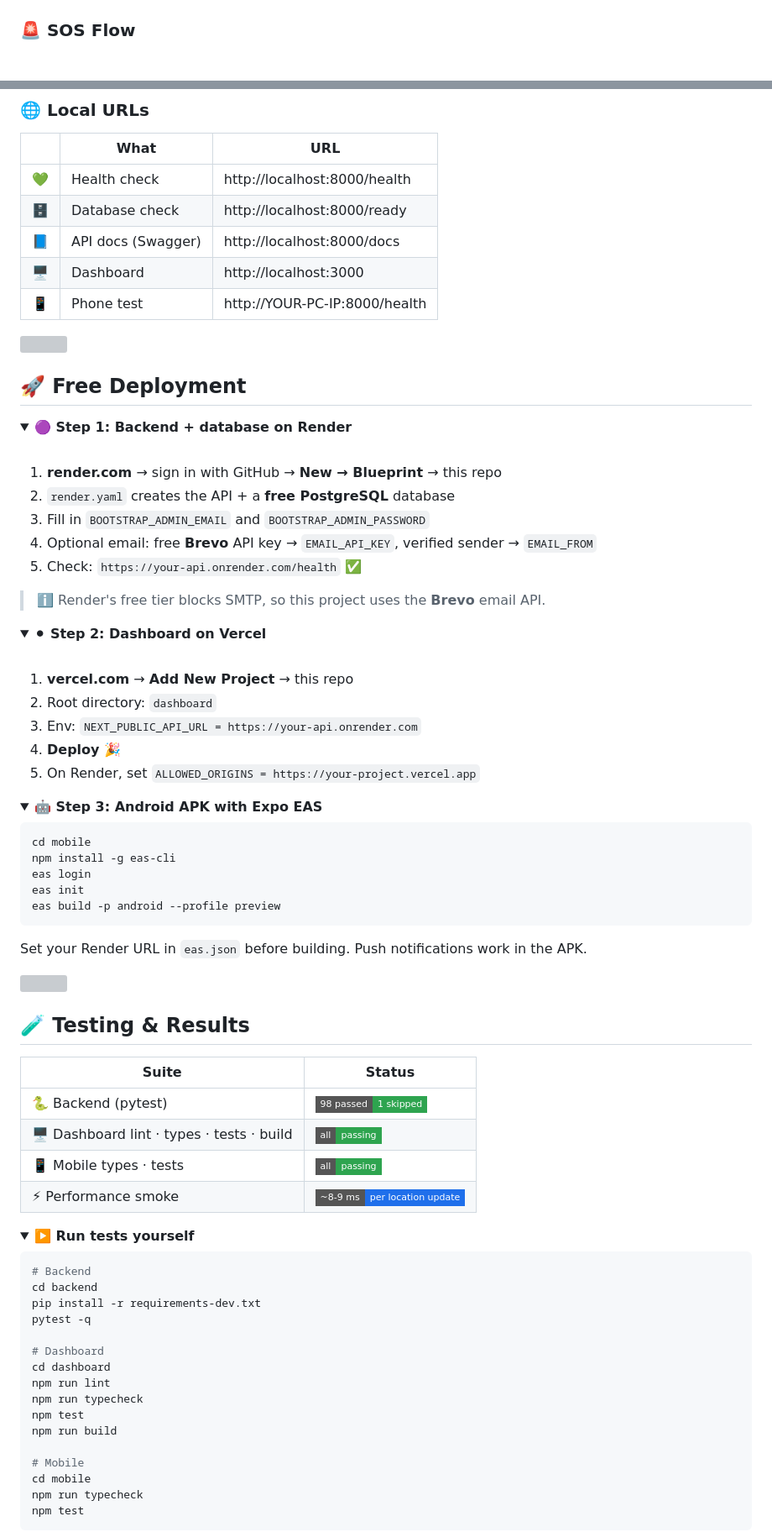
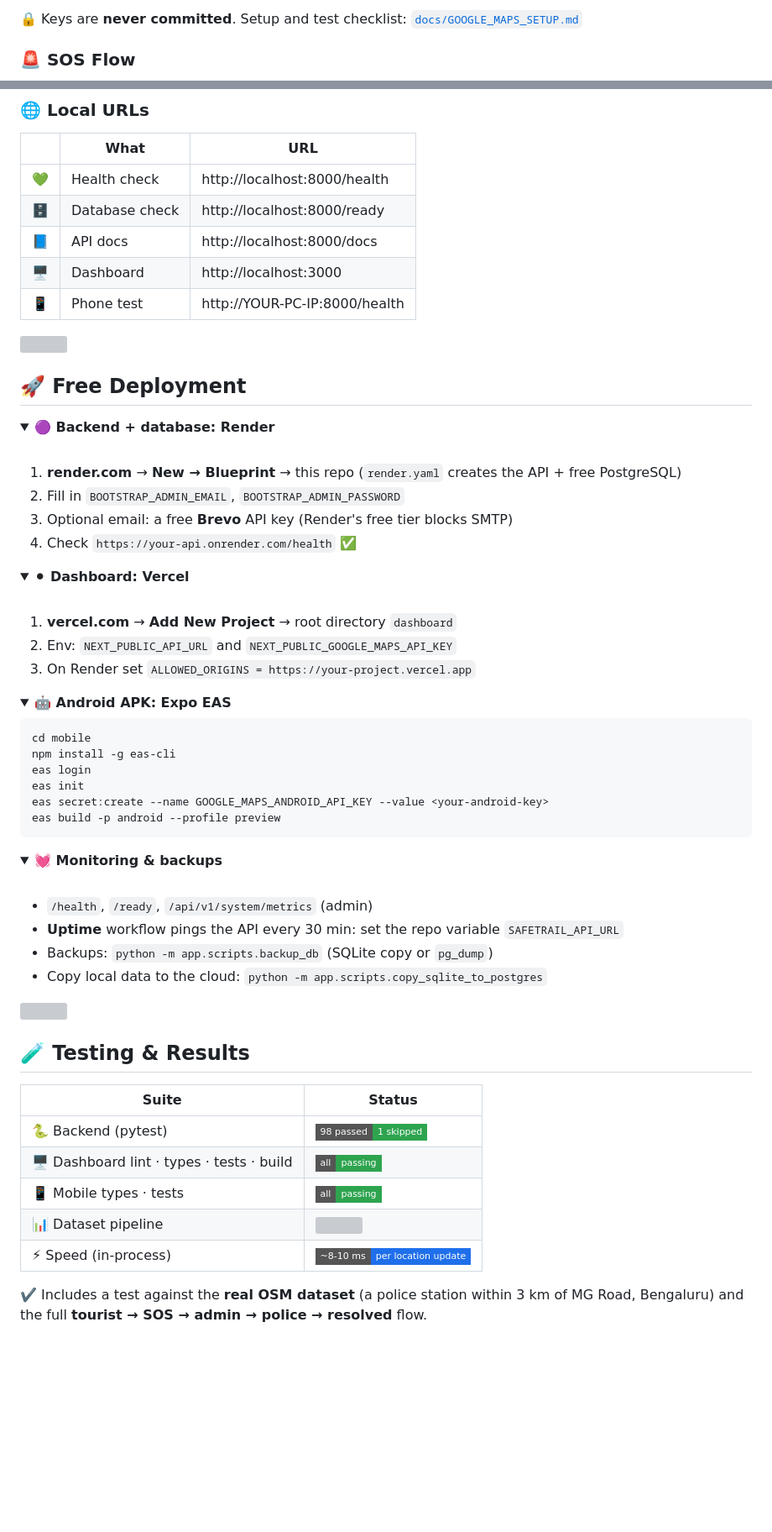
Before and after one commit to nvaltryek-001/Tourist-Safety-monitoring-system, a Markdown page: README.md, 2 parts joined by grey strips. Shown at 84% size. Rendered like a GitHub page; folded sections open; badges without logos; blank space fills up the shorter version; grey boxes are pictures that could not be loaded.

````diff
--- a/README.md
+++ b/README.md
@@ -134,4 +147,6 @@ flowchart LR
 ```
+
+🔒 Keys are **never committed**. Setup and test checklist: [`docs/GOOGLE_MAPS_SETUP.md`](docs/GOOGLE_MAPS_SETUP.md)
 
 ### 🚨 SOS Flow
 
@@ -279,7 +340,7 @@ npx expo start
 |---|---|---|
 | 💚 | Health check | http://localhost:8000/health |
 | 🗄️ | Database check | http://localhost:8000/ready |
-| 📘 | API docs (Swagger) | http://localhost:8000/docs |
+| 📘 | API docs | http://localhost:8000/docs |
 | 🖥️ | Dashboard | http://localhost:3000 |
 | 📱 | Phone test | http://YOUR-PC-IP:8000/health |
 
@@ -288,42 +349,48 @@ npx expo start
 ## 🚀 Free Deployment
 
 <details>
-<summary><b>🟣 Step 1: Backend + database on Render</b></summary>
+<summary><b>🟣 Backend + database: Render</b></summary>
 <br/>
 
-1. **render.com** → sign in with GitHub → **New → Blueprint** → this repo
-2. `render.yaml` creates the API + a **free PostgreSQL** database
-3. Fill in `BOOTSTRAP_ADMIN_EMAIL` and `BOOTSTRAP_ADMIN_PASSWORD`
-4. Optional email: free **Brevo** API key → `EMAIL_API_KEY`, verified sender → `EMAIL_FROM`
-5. Check: `https://your-api.onrender.com/health` ✅
-
-> ℹ️ Render's free tier blocks SMTP, so this project uses the **Brevo** email API.
+1. **render.com** → **New → Blueprint** → this repo (`render.yaml` creates the API + free PostgreSQL)
+2. Fill in `BOOTSTRAP_ADMIN_EMAIL`, `BOOTSTRAP_ADMIN_PASSWORD`
+3. Optional email: a free **Brevo** API key (Render's free tier blocks SMTP)
+4. Check `https://your-api.onrender.com/health` ✅
 
 </details>
 
 <details>
-<summary><b>⚫ Step 2: Dashboard on Vercel</b></summary>
+<summary><b>⚫ Dashboard: Vercel</b></summary>
 <br/>
 
-1. **vercel.com** → **Add New Project** → this repo
-2. Root directory: `dashboard`
-3. Env: `NEXT_PUBLIC_API_URL = https://your-api.onrender.com`
-4. **Deploy** 🎉
-5. On Render, set `ALLOWED_ORIGINS = https://your-project.vercel.app`
+1. **vercel.com** → **Add New Project** → root directory `dashboard`
+2. Env: `NEXT_PUBLIC_API_URL` and `NEXT_PUBLIC_GOOGLE_MAPS_API_KEY`
+3. On Render set `ALLOWED_ORIGINS = https://your-project.vercel.app`
 
 </details>
 
 <details>
-<summary><b>🤖 Step 3: Android APK with Expo EAS</b></summary>
+<summary><b>🤖 Android APK: Expo EAS</b></summary>
 
 ```powershell
 cd mobile
 npm install -g eas-cli
 eas login
 eas init
+eas secret:create --name GOOGLE_MAPS_ANDROID_API_KEY --value <your-android-key>
 eas build -p android --profile preview
 ```
-Set your Render URL in `eas.json` before building. Push notifications work in the APK.
+
+</details>
+
+<details>
+<summary><b>💓 Monitoring & backups</b></summary>
+<br/>
+
+- `/health`, `/ready`, `/api/v1/system/metrics` (admin)
+- **Uptime** workflow pings the API every 30 min: set the repo variable `SAFETRAIL_API_URL`
+- Backups: `python -m app.scripts.backup_db` (SQLite copy or `pg_dump`)
+- Copy local data to the cloud: `python -m app.scripts.copy_sqlite_to_postgres`
 
 </details>
 
@@ -336,27 +403,9 @@ Set your Render URL in `eas.json` before building. Push notifications work in th
 | 🐍 Backend (pytest) | ![](https://img.shields.io/badge/98_passed-1_skipped-2ea44f?style=flat-square) |
 | 🖥️ Dashboard lint · types · tests · build | ![](https://img.shields.io/badge/all-passing-2ea44f?style=flat-square) |
 | 📱 Mobile types · tests | ![](https://img.shields.io/badge/all-passing-2ea44f?style=flat-square) |
-| ⚡ Performance smoke | ![](https://img.shields.io/badge/~8--9_ms-per_location_update-1f6feb?style=flat-square) |
+| 📊 Dataset pipeline | ![](https://img.shields.io/badge/42%2F42_sources-37%2F37_outputs-1f6feb?style=flat-square) |
+| ⚡ Speed (in-process) | ![](https://img.shields.io/badge/~8--10_ms-per_location_update-1f6feb?style=flat-square) |
+
+✔️ Includes a test against the **real OSM dataset** (a police station within 3 km of MG Road, Bengaluru) and the full **tourist → SOS → admin → police → resolved** flow.
 
 <details>
-<summary><b>▶️ Run tests yourself</b></summary>
-
-```powershell
-# Backend
-cd backend
-pip install -r requirements-dev.txt
-pytest -q
-
-# Dashboard
-cd dashboard
-npm run lint
-npm run typecheck
-npm test
-npm run build
-
-# Mobile
-cd mobile
-npm run typecheck
-npm test
-```
-
````
Also changed, not shown: other parts of README.md (+188 -225 lines).
